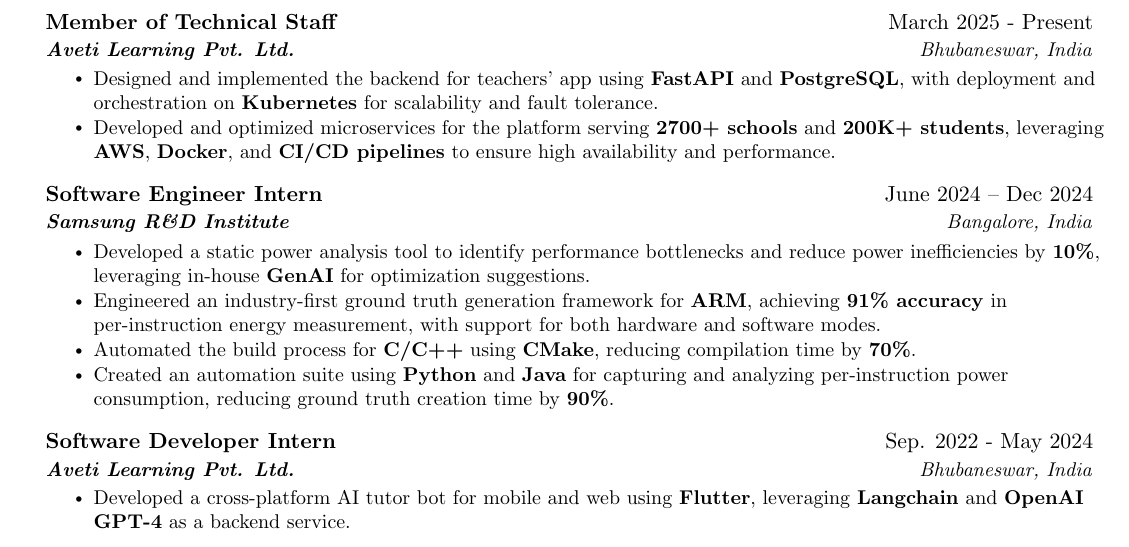
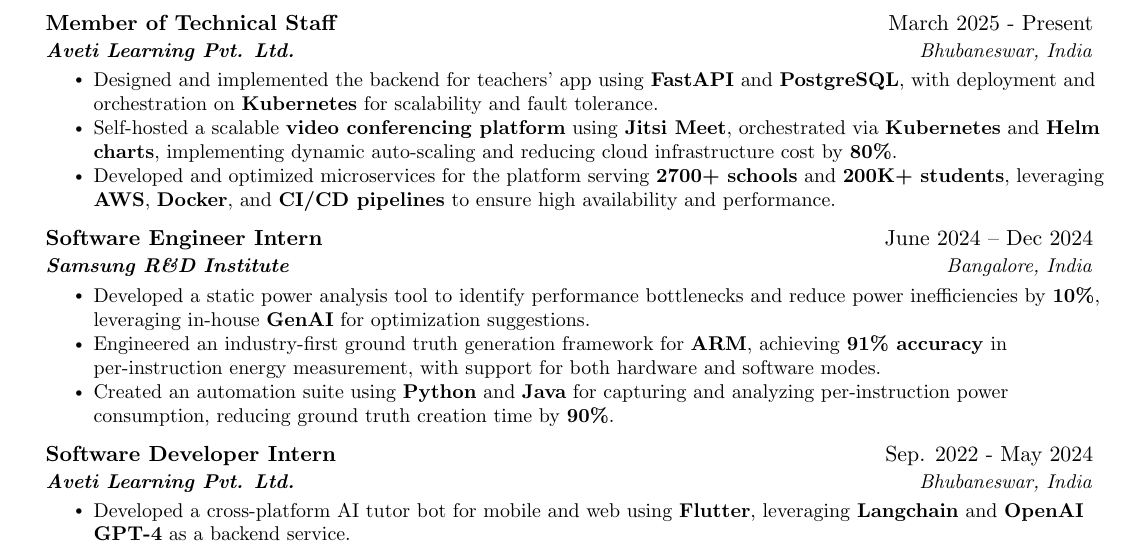
Before and after one commit to AM-ash-OR-AM-I/resume, a LaTeX CV (public_resume.tex, which reads resume.tex): part of the page, cut so that both start at the same text. Compiled offline with pdfLaTeX.

Commit message:
updated resume

```diff
--- a/resume.tex
+++ b/resume.tex
@@ -55,6 +55,7 @@
 {\href{https://avetilearning.com/}{\textbf{Aveti Learning Pvt. Ltd.}}}{Bhubaneswar, India}
 \resumeItemListStart
 \resumeItem{  Designed and implemented the backend for teachers’ app using \textbf{FastAPI} and \textbf{PostgreSQL}, with deployment and orchestration on \textbf{Kubernetes} for scalability and fault tolerance.}
+\resumeItem{Self-hosted a scalable \textbf{video conferencing platform} using \textbf{Jitsi Meet}, orchestrated via \textbf{Kubernetes} and \textbf{Helm charts}, implementing dynamic auto-scaling and reducing cloud infrastructure cost by \textbf{80\%}.}
 \resumeItem{ Developed and optimized microservices for the platform serving \textbf{2700+ schools} and \textbf{200K+ students}, leveraging \textbf{AWS}, \textbf{Docker}, and \textbf{CI/CD pipelines} to ensure high availability and performance.}
 \resumeItemListEnd
 \resumeSubHeadingListEnd
@@ -66,7 +67,7 @@
 \resumeItemListStart
 \resumeItem{ Developed a static power analysis tool to identify performance bottlenecks and reduce power inefficiencies by \textbf{10\%}, leveraging in-house \textbf{GenAI} for optimization suggestions.}
 \resumeItem{ Engineered an industry-first ground truth generation framework for \textbf{ARM}, achieving \textbf{91\% accuracy} in per-instruction energy measurement, with support for both hardware and software modes.}
-\resumeItem{ Automated the build process for \textbf{C/C++} using \textbf{CMake}, reducing compilation time by \textbf{70\%}.}
+% \resumeItem{ Automated the build process for \textbf{C/C++} using \textbf{CMake}, reducing compilation time by \textbf{70\%}.}
 \resumeItem{ Created an automation suite using \textbf{Python} and \textbf{Java} for capturing and analyzing per-instruction power consumption, reducing ground truth creation time by \textbf{90\%}.}
 \resumeItemListEnd
 \resumeSubHeadingListEnd
```
Also changed, not shown: public_resume.pdf.
